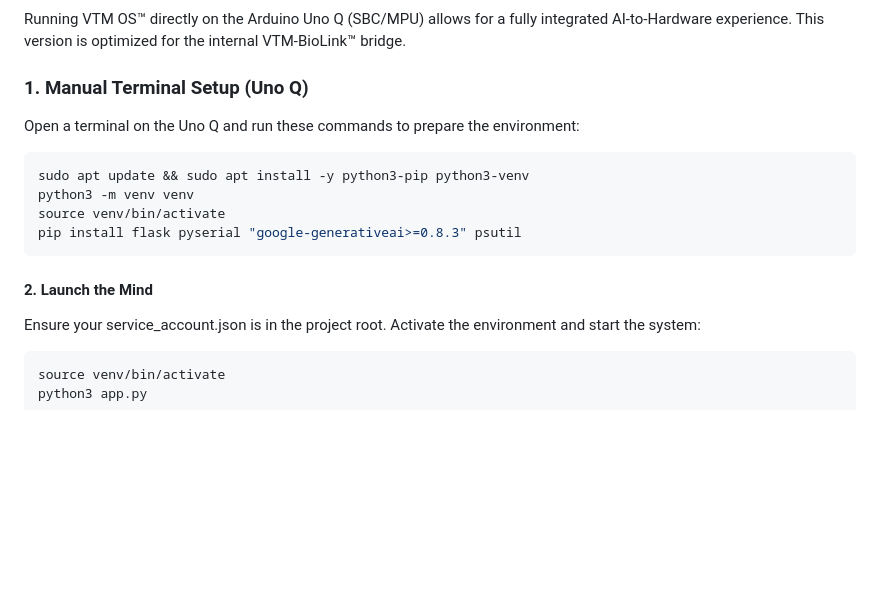
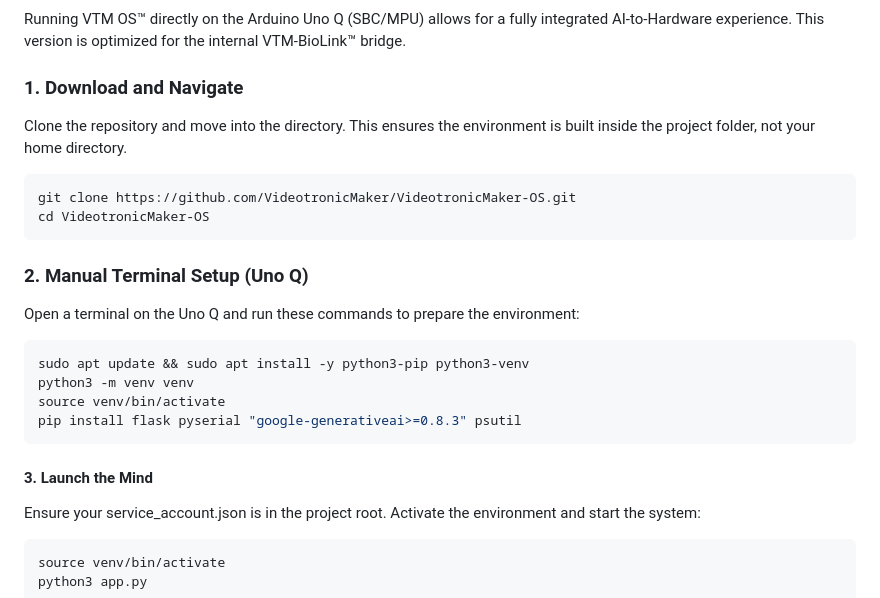
Before and after one commit to VideotronicMaker/VideotronicMaker-OS, a Markdown page: README.md, the part around the change. Rendered like a GitHub page; blank space fills up the shorter version.

````diff
--- a/README.md
+++ b/README.md
@@ -139,7 +139,15 @@ python3 app.py
 ### 🚀 Uno Q SBC - Community Edition Quick Start
 Running VTM OS™ directly on the Arduino Uno Q (SBC/MPU) allows for a fully integrated AI-to-Hardware experience. This version is optimized for the internal VTM-BioLink™ bridge.
 
-### 1. Manual Terminal Setup (Uno Q)
+### 1. Download and Navigate
+Clone the repository and move into the directory. This ensures the environment is built inside the project folder, not your home directory.
+
+```bash
+git clone https://github.com/VideotronicMaker/VideotronicMaker-OS.git
+cd VideotronicMaker-OS
+```
+
+### 2. Manual Terminal Setup (Uno Q)
 Open a terminal on the Uno Q and run these commands to prepare the environment:
 
 ```bash
@@ -149,7 +157,7 @@ source venv/bin/activate
 pip install flask pyserial "google-generativeai>=0.8.3" psutil
 ```
 
-#### 2. Launch the Mind
+#### 3. Launch the Mind
 Ensure your service_account.json is in the project root. Activate the environment and start the system:
 ```bash
 source venv/bin/activate
````
